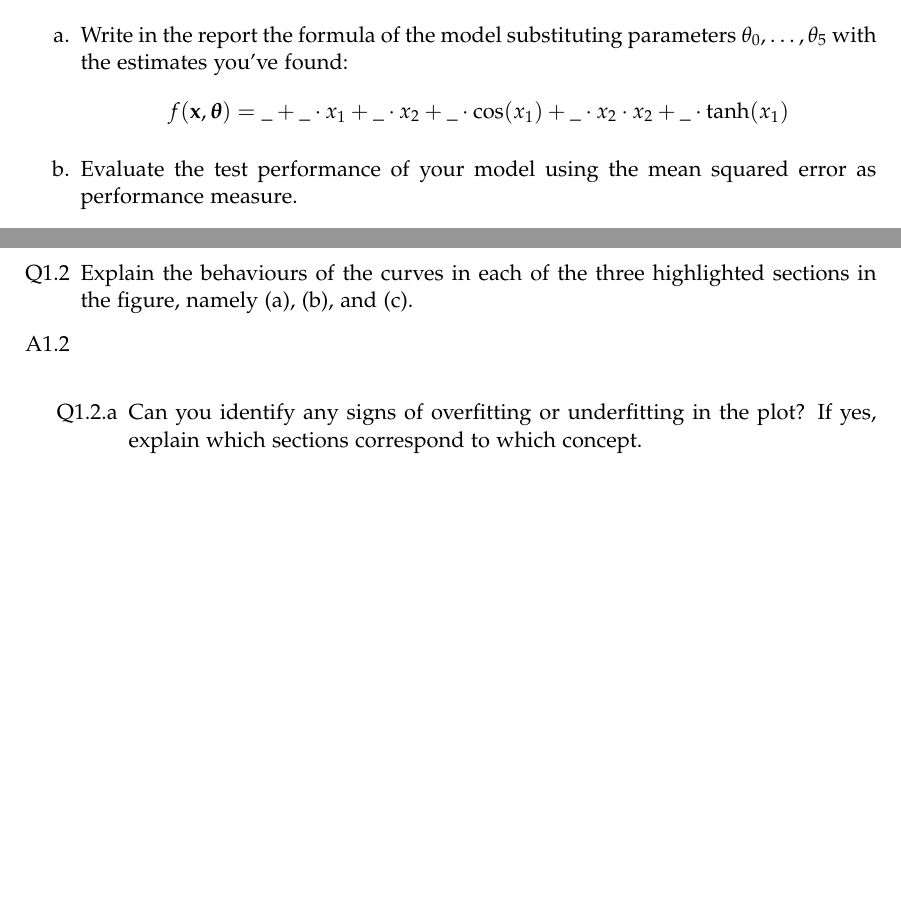
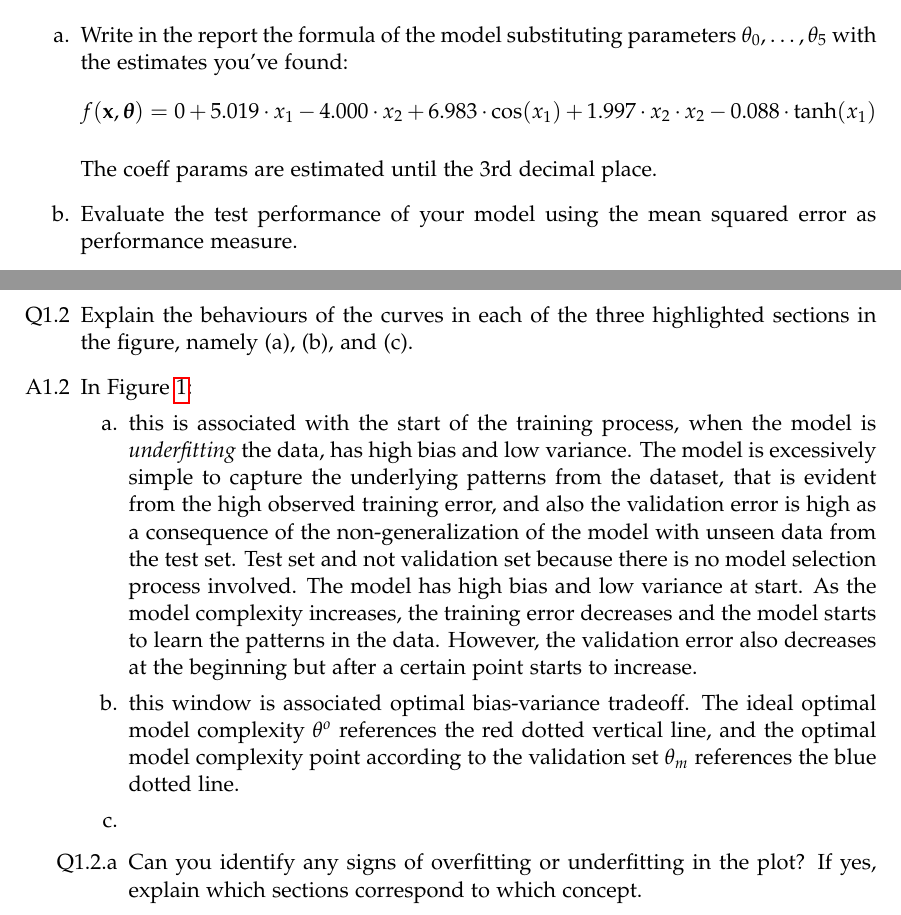
Before and after one commit to JekxDevil/AI, a LaTeX problem sheet (courses/usi/machine-learning/assignments/1/report/template.tex): two parts of pages 1 and 3 of 5 before the commit and two parts of pages 1 and 3 of 6 after it, joined at a grey line, cut so that both start at the same text, the shorter picture padded with empty space. Compiled offline with pdfLaTeX.

Commit message:
feat: Q1-2
Signed-off-by: Jeferson Morales Mariciano <jeferson.morales.mariciano@gmail.com>

```diff
--- a/courses/usi/machine-learning/assignments/1/report/template.tex
+++ b/courses/usi/machine-learning/assignments/1/report/template.tex
@@ -133,12 +133,23 @@ Use the family of models $f(\mathbf{x}, \boldsymbol{\theta}) = \theta_0 + \theta
 %theta_0 + theta_1 * x_1 + theta_2 * x_2 + theta_3 * cos(x_1) + theta_4 * x_2 * x_2 + theta_5 * tanh(x_1)
 
 \begin{itemize}
-	\item [a.] Write in the report the formula of the model substituting parameters $\theta_0, \ldots, \theta_5$ with the estimates you've found:
-	      $$f(\mathbf{x}, \boldsymbol{\theta}) =  \_ + \_ \cdot x_1 + \_ \cdot x_2 + \_ \cdot \cos(x_1) + \_ \cdot x_2 \cdot x_2 + \_ \cdot \tanh(x_1)$$
+	\item [a.] Write in the report the formula of the model substituting parameters
+	      $\theta_0, \ldots, \theta_5$
+	      with the estimates you've found:
+	      $$f(\mathbf{x}, \boldsymbol{\theta})
+		      =  0
+		      + 5.019 \cdot x_1
+		      - 4.000 \cdot x_2
+		      + 6.983 \cdot \cos(x_1)
+		      + 1.997 \cdot x_2 \cdot x_2
+		      - 0.088 \cdot \tanh(x_1)$$
 
+	      The coeff params are estimated until the 3rd decimal place.
 
 	\item [b.] Evaluate the test performance of your model using the mean squared error as performance measure.
-	\item [c.] Implement Lasso Regression, what do you observe? What can you infer about the given family of models?
+
+	\item [c.] Implement Lasso Regression, what do you observe?
+	      What can you infer about the given family of models?
 \end{itemize}
 
 
@@ -196,7 +207,30 @@ You will get extra points if you provide a model of your choice whose test perfo
 	      since it measures the error of the model.
 
 	\item[Q1.2] Explain the behaviours of the curves in each of the three highlighted sections in the figure, namely (a), (b), and (c).
-	\item[A1.2] ~\\
+	\item[A1.2] In Figure \ref{fig:ex-q1-training-vs-validation}:
+	      \begin{itemize}
+		      \item[a.] this is associated with the start of the training process,
+		            when the model is \textit{underfitting} the data, has high bias and low variance.
+		            The model is excessively simple to capture the underlying patterns from the dataset,
+		            that is evident from the high observed training error,
+		            and also the validation error is high as a consequence of the non-generalization of the model
+		            with unseen data from the test set.
+		            Test set and not validation set because there is no model selection process involved.
+		            The model has high bias and low variance at start.
+		            As the model complexity increases, the training error decreases
+		            and the model starts to learn the patterns in the data.
+		            However, the validation error also decreases at the beginning
+		            but after a certain point starts to increase.
+
+		      \item[b.] this window is associated optimal bias-variance tradeoff.
+		            The ideal optimal model complexity $\theta^o$ references the red dotted vertical line,
+		            and the optimal model complexity point according to the validation set $\theta_m$
+		            references the blue dotted line.
+
+
+
+		      \item[c.]
+	      \end{itemize}
 
 	      \begin{itemize}
 		      \item[Q1.2.a] Can you identify any signs of overfitting or underfitting in the plot?
```
Also changed, not shown: courses/usi/machine-learning/assignments/1/report/template.pdf, 1 other file.
